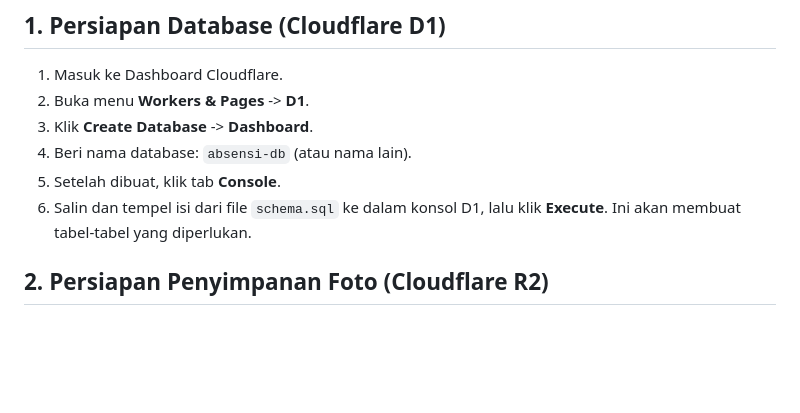
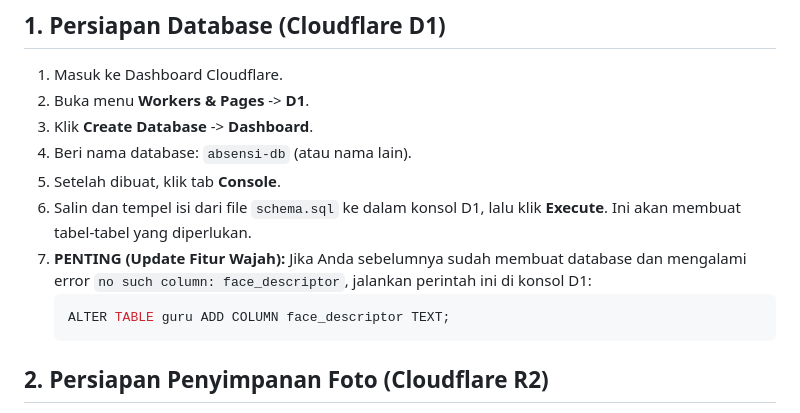
Before and after one commit to edodomakubun/presensiguru, a Markdown page: README.md, the part around the change. Drawn GitHub-style; blank space fills up the shorter version.

Commit message:
docs: perbaikan panduan migrasi database D1
- Menambahkan instruksi ALTER TABLE untuk tabel guru yang sudah ada
- Penjelasan penyebab error 'no such column: face_descriptor'
- Pembaruan langkah-langkah setup database di README.md

Co-authored-by: edodomakubun <131316376+edodomakubun@users.noreply.github.com>

````diff
--- a/README.md
+++ b/README.md
@@ -9,6 +9,10 @@ Ikuti langkah-langkah di bawah ini untuk memasang aplikasi ini secara gratis men
 4. Beri nama database: `absensi-db` (atau nama lain).
 5. Setelah dibuat, klik tab **Console**.
 6. Salin dan tempel isi dari file `schema.sql` ke dalam konsol D1, lalu klik **Execute**. Ini akan membuat tabel-tabel yang diperlukan.
+7. **PENTING (Update Fitur Wajah):** Jika Anda sebelumnya sudah membuat database dan mengalami error `no such column: face_descriptor`, jalankan perintah ini di konsol D1:
+   ```sql
+   ALTER TABLE guru ADD COLUMN face_descriptor TEXT;
+   ```
 
 ## 2. Persiapan Penyimpanan Foto (Cloudflare R2)
 1. Buka menu **Workers & Pages** -> **R2**.
````
